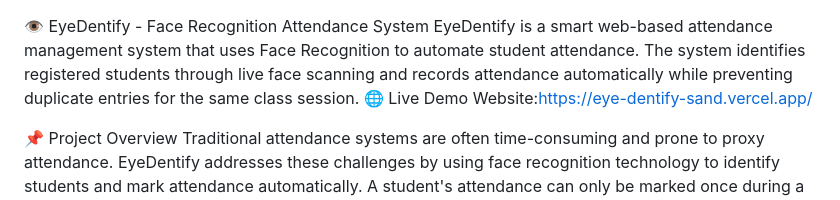
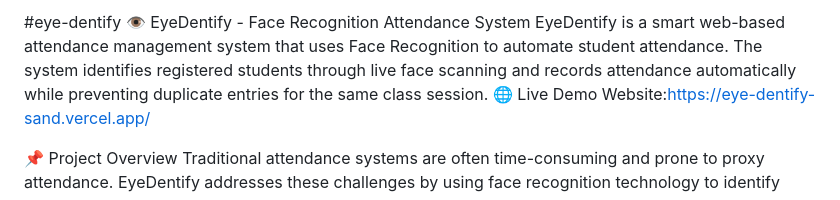
Before and after one commit to Suparno08/EyeDentify, a Markdown page: README.md, the part around the change. Drawn GitHub-style.

```diff
--- a/README.md
+++ b/README.md
@@ -1,3 +1,4 @@
+#eye-dentify
 👁️ EyeDentify - Face Recognition Attendance System
 EyeDentify is a smart web-based attendance management system that uses Face Recognition to automate student attendance. The system identifies registered students through live face scanning and records attendance automatically while preventing duplicate entries for the same class session.
 🌐 Live Demo
```
